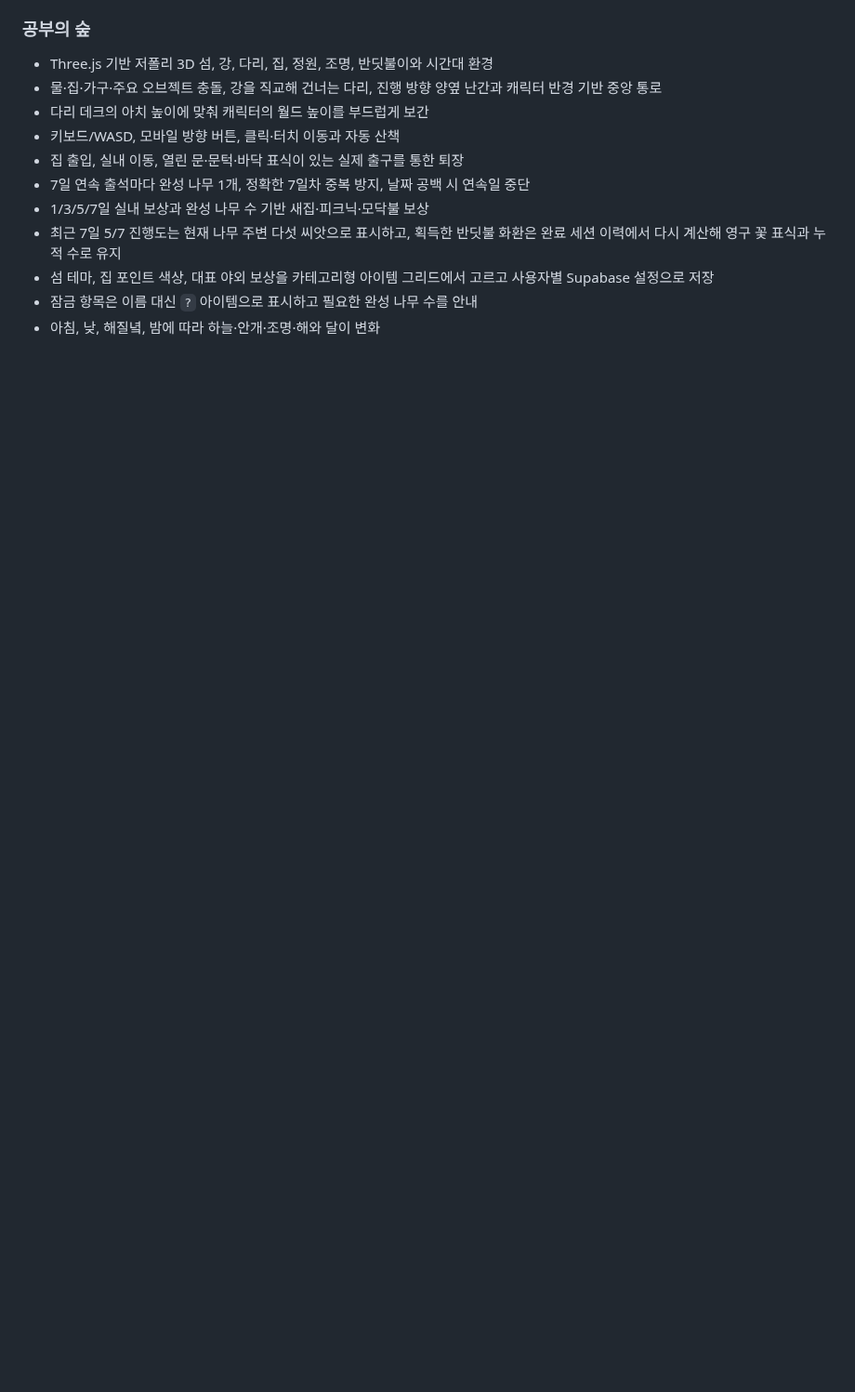
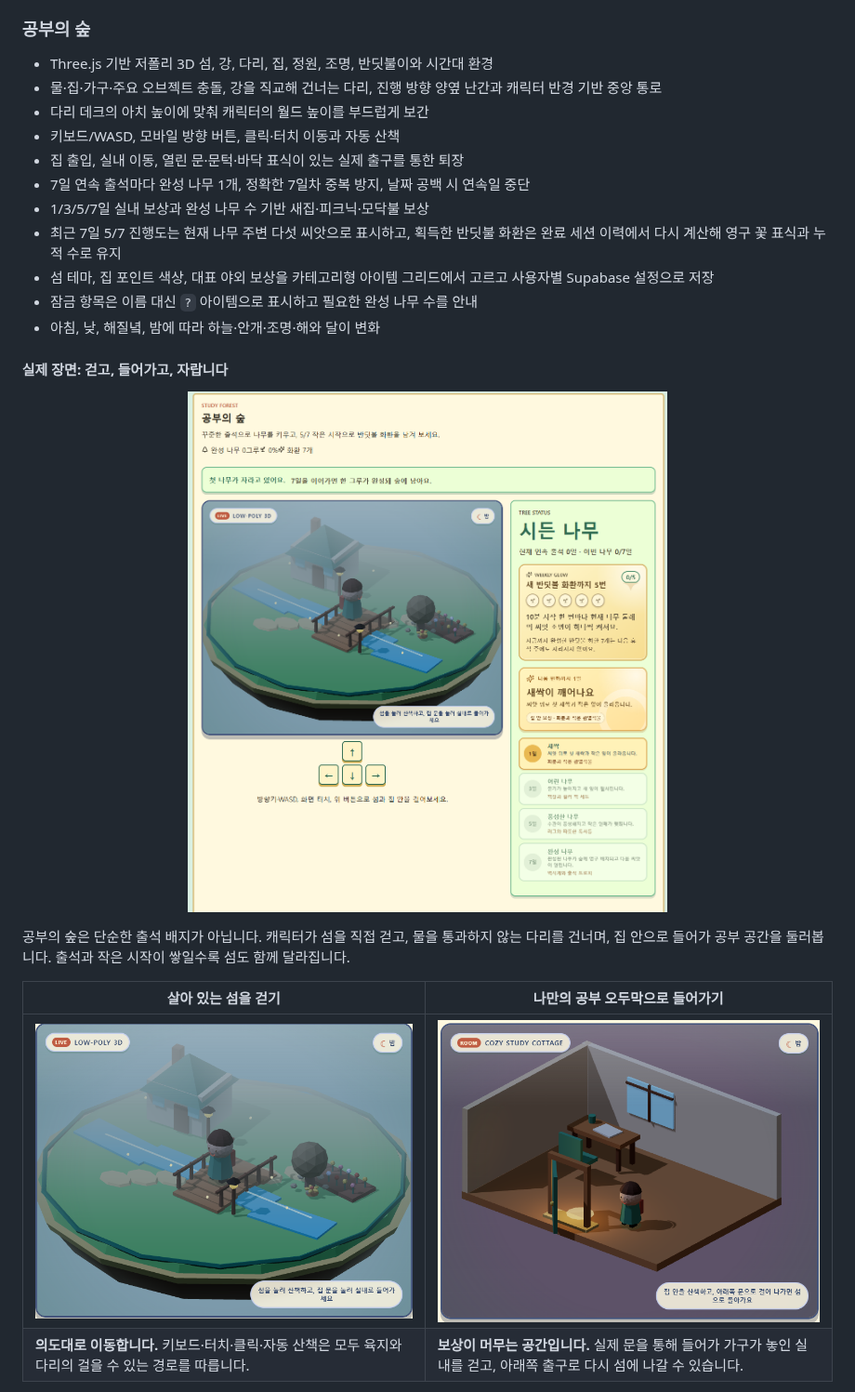
Before and after one commit to zxcc9867/studyRoom, a Markdown page: README.ko.md, the part around one of its changes. Shown at 93% size. GitHub-like rendering; pictures changed too: docs/images/study-forest-cottage-interior.png (added), docs/images/study-forest-growth-path.png (added), docs/images/study-forest-live-island.png (added); blank space fills up the shorter version.

Commit message:
docs: showcase Study Forest screenshots

```diff
--- a/README.ko.md
+++ b/README.ko.md
@@ -85,3 +85,17 @@
 - 섬 테마, 집 포인트 색상, 대표 야외 보상을 카테고리형 아이템 그리드에서 고르고 사용자별 Supabase 설정으로 저장
 - 잠금 항목은 이름 대신 `?` 아이템으로 표시하고 필요한 완성 나무 수를 안내
 - 아침, 낮, 해질녘, 밤에 따라 하늘·안개·조명·해와 달이 변화
+
+#### 실제 장면: 걷고, 들어가고, 자랍니다
+
+<p align="center">
+  <img src="docs/images/study-forest-growth-path.png" alt="저폴리 섬, 씨드 나무, 5/7 반딧불 진행도와 성장 로드맵이 보이는 공부의 숲" width="100%" />
+</p>
+
+공부의 숲은 단순한 출석 배지가 아닙니다. 캐릭터가 섬을 직접 걷고, 물을 통과하지 않는 다리를 건너며, 집 안으로 들어가 공부 공간을 둘러봅니다. 출석과 작은 시작이 쌓일수록 섬도 함께 달라집니다.
+
+| 살아 있는 섬을 걷기 | 나만의 공부 오두막으로 들어가기 |
+| --- | --- |
+| ![다리 위에 서 있는 캐릭터와 저폴리 섬](docs/images/study-forest-live-island.png) | ![Cozy Study Cottage 내부를 걷는 캐릭터](docs/images/study-forest-cottage-interior.png) |
+| **의도대로 이동합니다.** 키보드·터치·클릭·자동 산책은 모두 육지와 다리의 걸을 수 있는 경로를 따릅니다. | **보상이 머무는 공간입니다.** 실제 문을 통해 들어가 가구가 놓인 실내를 걷고, 아래쪽 출구로 다시 섬에 나갈 수 있습니다. |
+
```
Also changed, not shown: other parts of README.ko.md (+5 -0 lines), README.ja.md (+18 -0 lines), README.md (+19 -0 lines), docs/images/study-forest-atelier.png (added), 1 other file.
